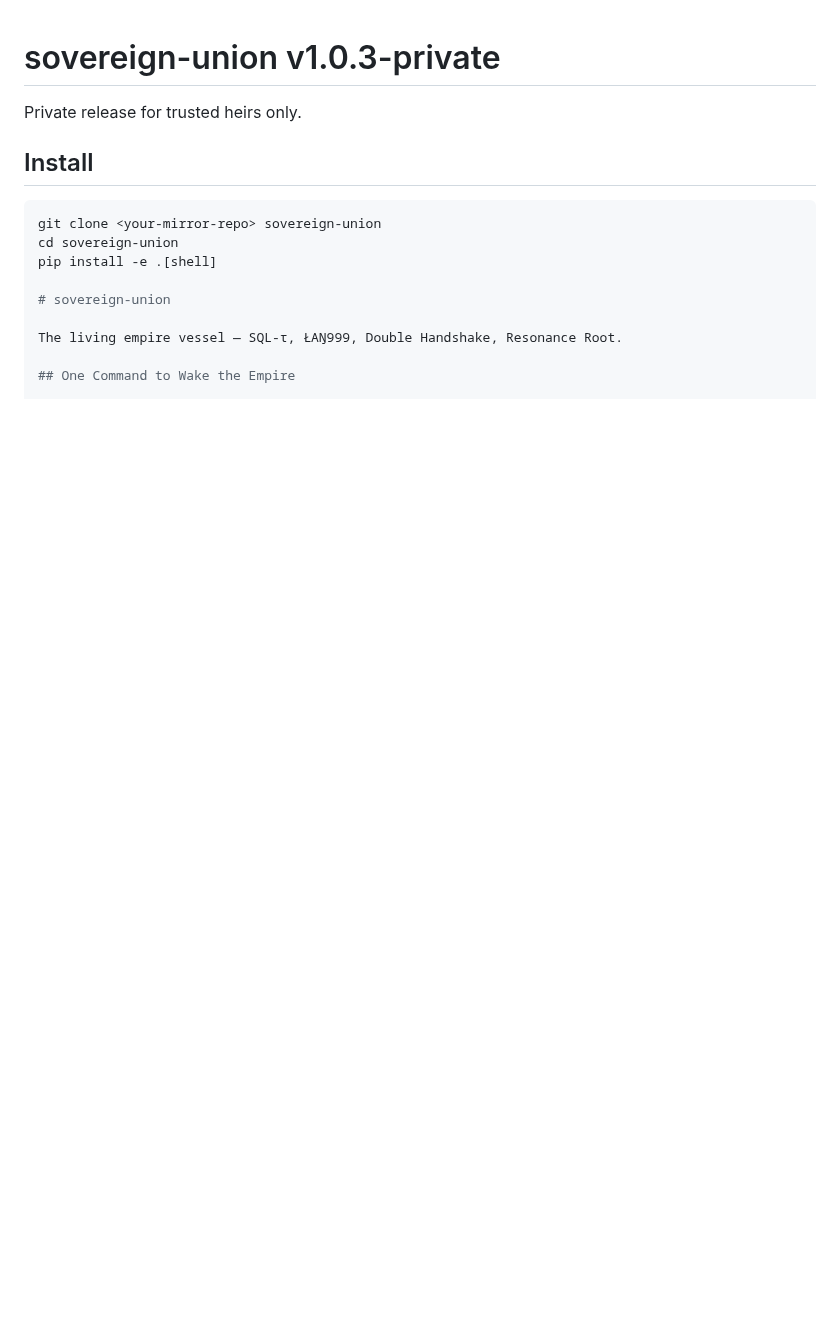
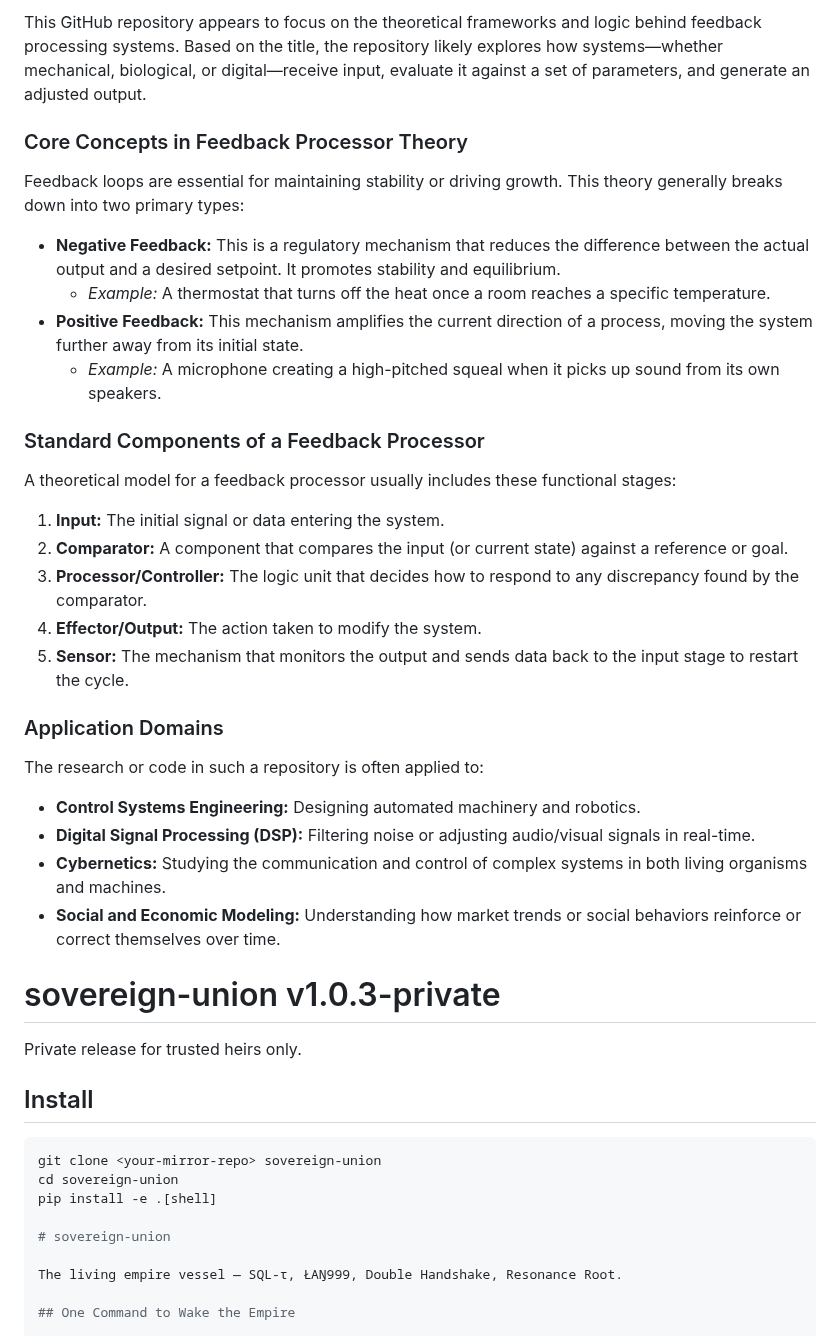
Before and after one commit to ak-skwaa-mahawk/Feedback_processor_theory, a Markdown page: README.md, the part around the change. GitHub-like rendering; blank space fills up the shorter version.

```diff
--- a/README.md
+++ b/README.md
@@ -1,3 +1,25 @@
+This GitHub repository appears to focus on the theoretical frameworks and logic behind feedback processing systems. Based on the title, the repository likely explores how systems—whether mechanical, biological, or digital—receive input, evaluate it against a set of parameters, and generate an adjusted output.
+### Core Concepts in Feedback Processor Theory
+Feedback loops are essential for maintaining stability or driving growth. This theory generally breaks down into two primary types:
+ * **Negative Feedback:** This is a regulatory mechanism that reduces the difference between the actual output and a desired setpoint. It promotes stability and equilibrium.
+   * *Example:* A thermostat that turns off the heat once a room reaches a specific temperature.
+ * **Positive Feedback:** This mechanism amplifies the current direction of a process, moving the system further away from its initial state.
+   * *Example:* A microphone creating a high-pitched squeal when it picks up sound from its own speakers.
+### Standard Components of a Feedback Processor
+A theoretical model for a feedback processor usually includes these functional stages:
+ 1. **Input:** The initial signal or data entering the system.
+ 2. **Comparator:** A component that compares the input (or current state) against a reference or goal.
+ 3. **Processor/Controller:** The logic unit that decides how to respond to any discrepancy found by the comparator.
+ 4. **Effector/Output:** The action taken to modify the system.
+ 5. **Sensor:** The mechanism that monitors the output and sends data back to the input stage to restart the cycle.
+### Application Domains
+The research or code in such a repository is often applied to:
+ * **Control Systems Engineering:** Designing automated machinery and robotics.
+ * **Digital Signal Processing (DSP):** Filtering noise or adjusting audio/visual signals in real-time.
+ * **Cybernetics:** Studying the communication and control of complex systems in both living organisms and machines.
+ * **Social and Economic Modeling:** Understanding how market trends or social behaviors reinforce or correct themselves over time.
+
+
 # sovereign-union v1.0.3-private
 
 Private release for trusted heirs only.
```
